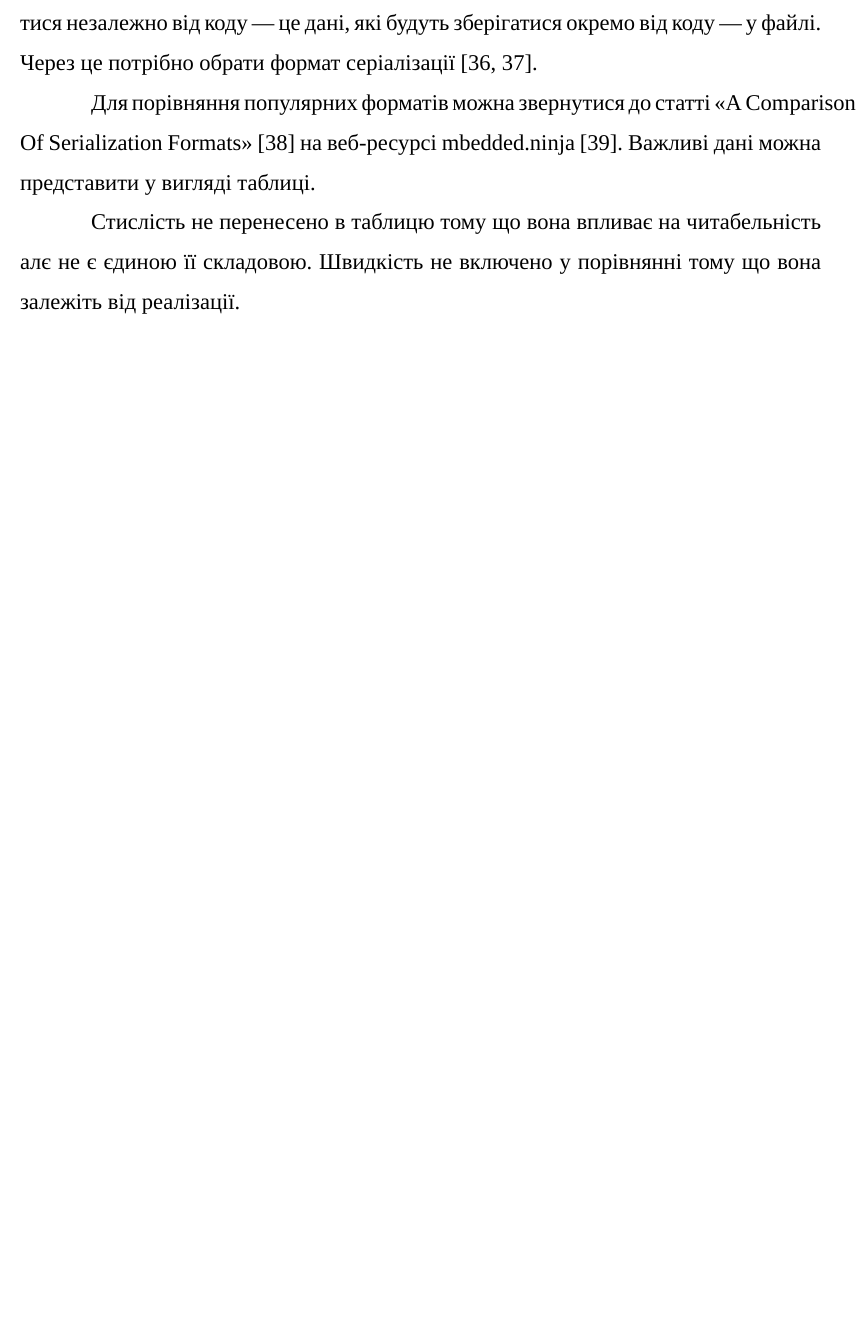
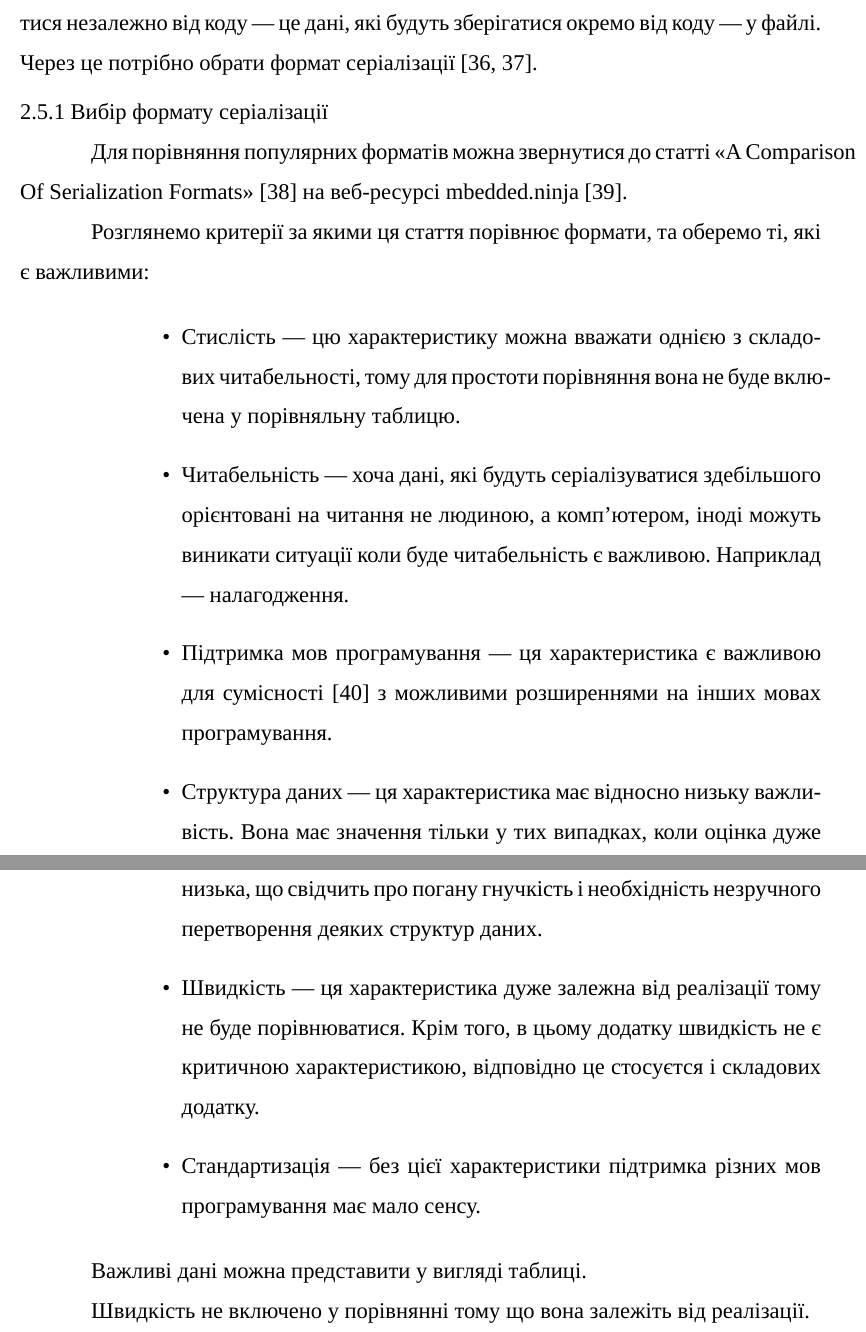
Before and after one commit to dazzlemon/diploma, a LaTeX document (doc/zapiska.tex): part of page 25 of 41 before the commit and two parts of pages 25 and 26 of 42 after it, the two joined at a grey line, cut so that both start at the same text, the shorter picture padded with empty space. Compiled offline with XeLaTeX; a missing font is replaced by an installed copy or a similar font.

Commit message:
big ol' chunk o' text

```diff
--- a/doc/zapiska.tex
+++ b/doc/zapiska.tex
@@ -704,10 +704,40 @@
   Через це потрібно обрати формат серіалізації
   \cite{wiki_serialization,wiki_serialization_comparison}.
 
+  \subsubsection{Вибір формату серіалізації}
+
   Для порівняння популярних форматів можна звернутися до статті
   «A Comparison Of Serialization Formats»
   \cite{mbedded_ninja_serialization_comparison} на веб-ресурсі mbedded.ninja
   \cite{mbedded_ninja}.
+
+  Розглянемо критерії за якими ця стаття порівнює формати, та оберемо ті,
+  які є важливими:
+
+  \begin{itemize}[labelindent=\dimexpr\parindent*2\relax, leftmargin=*]
+    \item Стислість --- цю характеристику можна вважати однією з складових
+      читабельності,
+      тому для простоти порівняння вона не буде включена у порівняльну таблицю.
+    \item Читабельність --- хоча дані,
+      які будуть серіалізуватися здебільшого орієнтовані на читання не людиною,
+      а комп'ютером,
+      іноді можуть виникати ситуації коли буде читабельність є важливою.
+      Наприклад --- налагодження.
+    \item Підтримка мов програмування --- ця характеристика є важливою
+      для сумісності \cite{wiki_interop}
+      з можливими розширеннями на інших мовах програмування.
+    \item Структура даних --- ця характеристика має відносно низьку важливість.
+      Вона має значення тільки у тих випадках, коли оцінка дуже низька,
+      що свідчить про погану гнучкість
+      і необхідність незручного перетворення деяких структур даних.
+    \item Швидкість --- ця характеристика дуже залежна від реалізації
+      тому не буде порівнюватися.
+      Крім того, в цьому додатку швидкість не є критичною характеристикою,
+      відповідно це стосуєтся і складових додатку.
+    \item Стандартизація --- без цієї характеристики
+      підтримка різних мов програмування має мало сенсу.
+  \end{itemize}
+
   Важливі дані можна представити у вигляді таблиці.
 
   \begin{table}
@@ -729,11 +759,7 @@
     }
   \end{table}
 
-  Стислість не перенесено в таблицю
-  тому що вона впливає на читабельність алє не є єдиною її складовою.
   Швидкість не включено у порівнянні тому що вона залежіть від реалізації.
-
-  % TODO: explain why the rest were included
 
   Одразу ж доцільно відкинути CSV \cite{wiki_csv}
   за низьку оцінку в структурі даних --- підтримуются тільки таблиці,
```
Also changed, not shown: doc/zapiska.bib (+6 -0 lines), doc/zapiska.tex (10 more changed lines).
